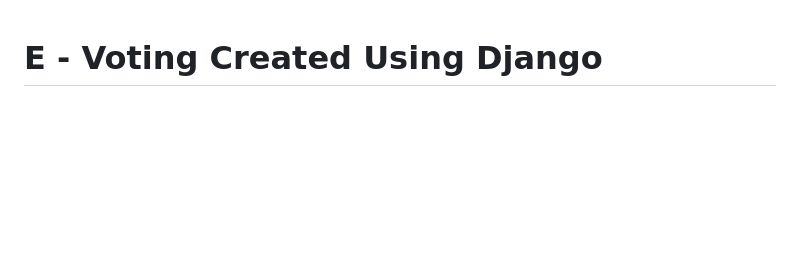
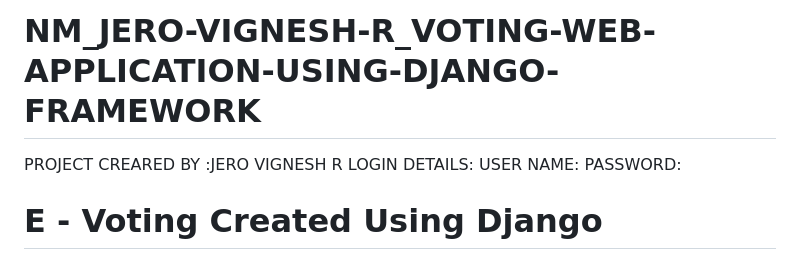
Before and after one commit to jerovignesh-r/NM_JERO-VIGNESH-R_VOTING-WEB-APPLICATION-USING-DJANGO-FRAMEWORK, a Markdown page: README.md, the part around the change. GitHub-like rendering; blank space fills up the shorter version.

```diff
--- a/README.md
+++ b/README.md
@@ -1,3 +1,11 @@
+# NM_JERO-VIGNESH-R_VOTING-WEB-APPLICATION-USING-DJANGO-FRAMEWORK
+ PROJECT CREARED BY :JERO VIGNESH R
+LOGIN DETAILS:
+USER NAME:
+PASSWORD:
+
+
+
 # E - Voting Created Using Django
 This E - Voting System Was Developed With Django(Python Framework).
 Feel free to make changes based on your requirements.
```
